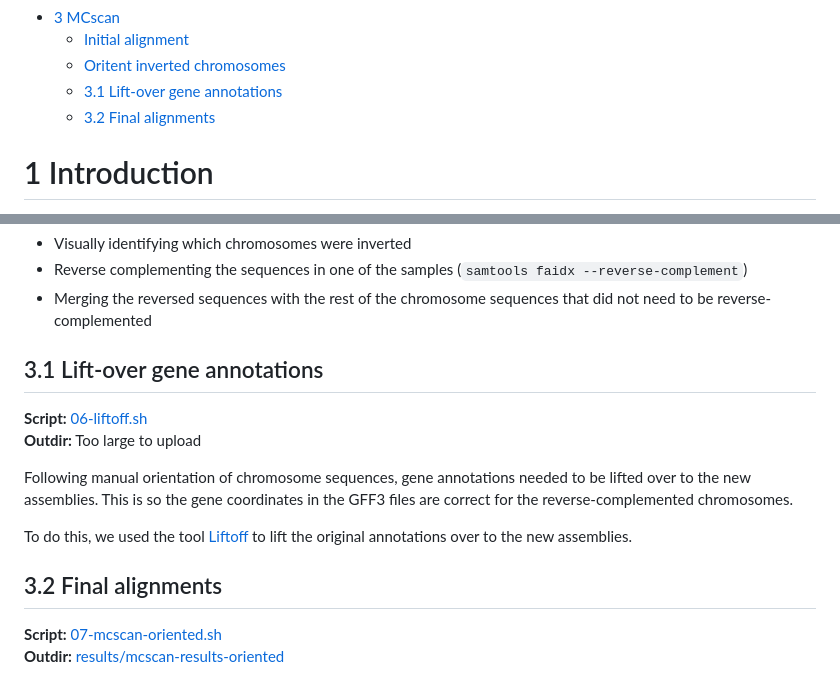
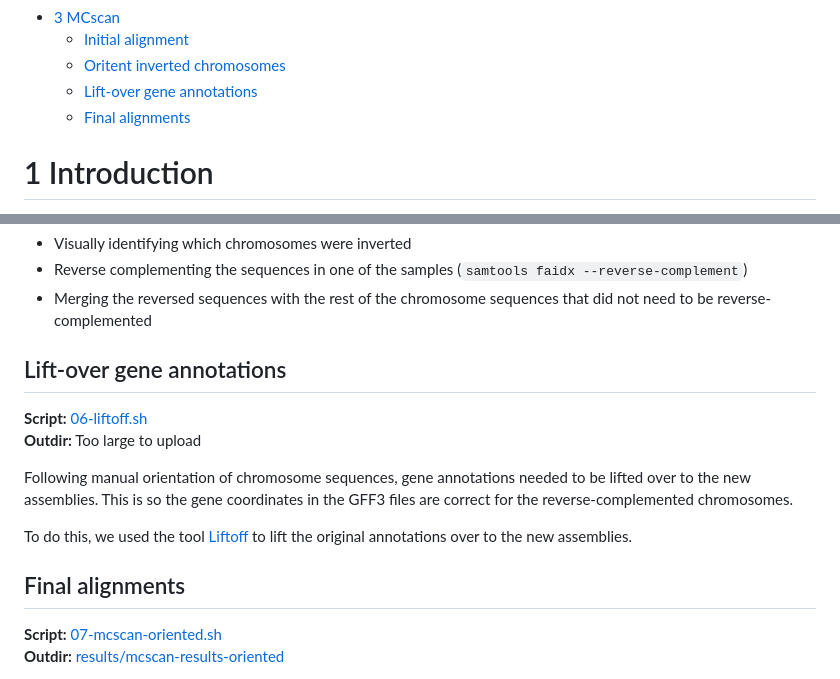
Before and after one commit to a-lud/sea-snake-selection, a Markdown page: synteny/README.md, 2 parts joined by grey strips. Rendered like a GitHub page.

Commit message:
Update: README

```diff
--- a/synteny/README.md
+++ b/synteny/README.md
@@ -19,10 +19,9 @@ Alastair Ludington
     alignment</a>
   - <a href="#oritent-inverted-chromosomes"
     id="toc-oritent-inverted-chromosomes">Oritent inverted chromosomes</a>
-  - <a href="#31-lift-over-gene-annotations"
-    id="toc-31-lift-over-gene-annotations">3.1 Lift-over gene
-    annotations</a>
-  - <a href="#32-final-alignments" id="toc-32-final-alignments">3.2 Final
+  - <a href="#lift-over-gene-annotations"
+    id="toc-lift-over-gene-annotations">Lift-over gene annotations</a>
+  - <a href="#final-alignments" id="toc-final-alignments">Final
     alignments</a>
 
 # 1 Introduction
@@ -157,7 +156,7 @@ and were corrected. The correction pipeline involved:
 - Merging the reversed sequences with the rest of the chromosome
   sequences that did not need to be reverse-complemented
 
-## 3.1 Lift-over gene annotations
+## Lift-over gene annotations
 
 **Script:**
 [06-liftoff.sh](https://github.com/a-lud/sea-snake-selection/blob/main/synteny/scripts/06-liftoff.sh)
@@ -172,7 +171,7 @@ To do this, we used the tool
 [Liftoff](https://github.com/agshumate/Liftoff) to lift the original
 annotations over to the new assemblies.
 
-## 3.2 Final alignments
+## Final alignments
 
 **Script:**
 [07-mcscan-oriented.sh](https://github.com/a-lud/sea-snake-selection/blob/main/synteny/scripts/07-mcscan-oriented.sh)
```
